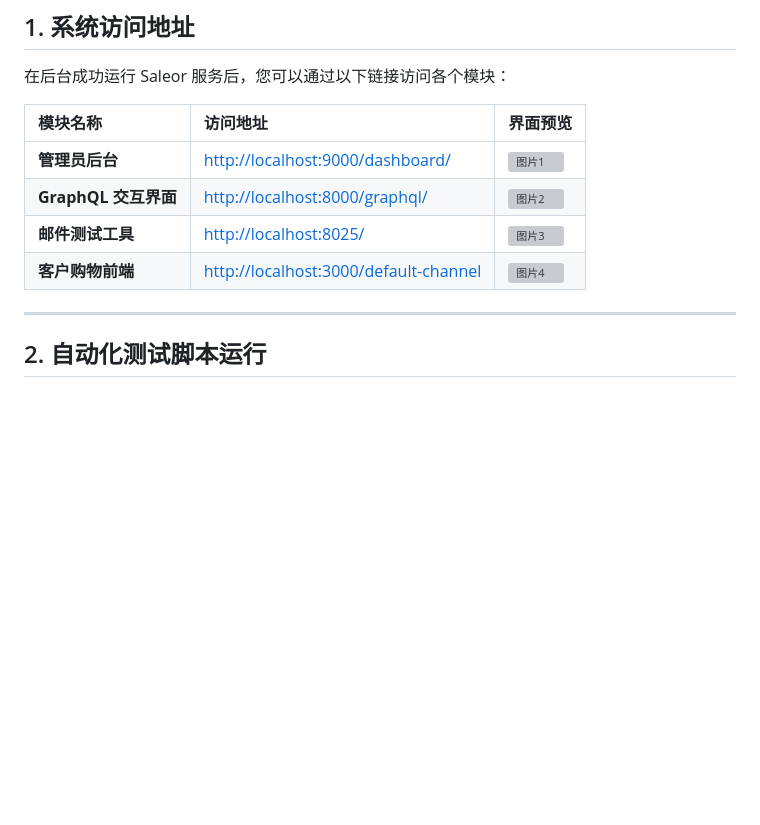
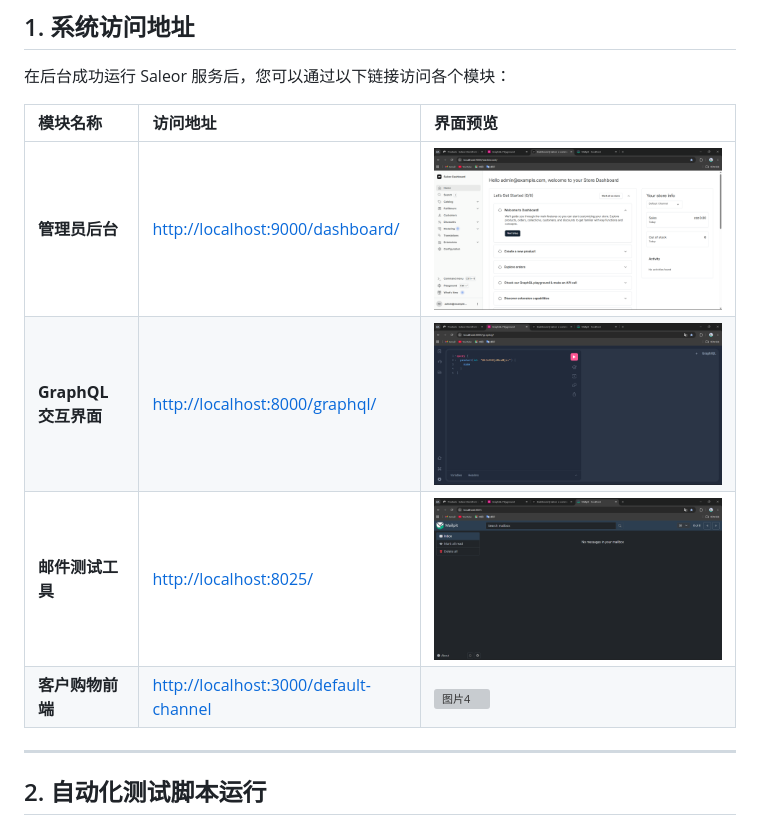
Before and after one commit to liyiling1107/Testing-System-for-Saleor, a Markdown page: README.md, the part around one of its changes. GitHub-like rendering; blank space fills up the shorter version; grey boxes are pictures that could not be loaded.

```diff
--- a/README.md
+++ b/README.md
@@ -8,10 +8,10 @@
 
 | 模块名称 | 访问地址 | 界面预览 |
 | :--- | :--- | :--- |
-| **管理员后台** | [http://localhost:9000/dashboard/](http://localhost:9000/dashboard/) | ![图片1](images\1.png) |
-| **GraphQL 交互界面** | [http://localhost:8000/graphql/](http://localhost:8000/graphql/) | ![图片2](images\2.png) |
-| **邮件测试工具** | [http://localhost:8025/](http://localhost:8025/) | ![图片3](images\3.png) |
-| **客户购物前端** | [http://localhost:3000/default-channel](http://localhost:3000/default-channel) | ![图片4](images\4.png) |
+| **管理员后台** | [http://localhost:9000/dashboard/](http://localhost:9000/dashboard/) | ![图片1](images/1.png) |
+| **GraphQL 交互界面** | [http://localhost:8000/graphql/](http://localhost:8000/graphql/) | ![图片2](images/2.png) |
+| **邮件测试工具** | [http://localhost:8025/](http://localhost:8025/) | ![图片3](images/3.png) |
+| **客户购物前端** | [http://localhost:3000/default-channel](http://localhost:3000/default-channel) | ![图片4](images/4.png) |
 
 ---
 
```
Also changed, not shown: other parts of README.md (+23 -23 lines).
